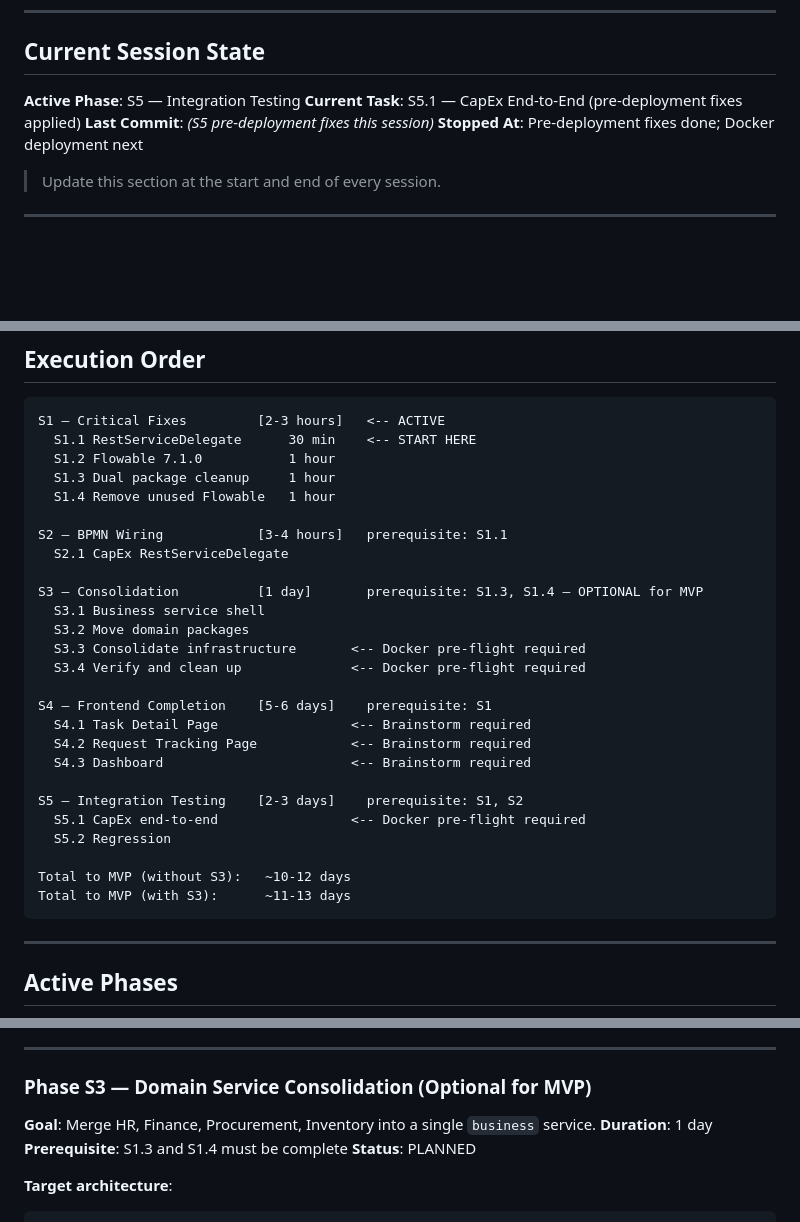
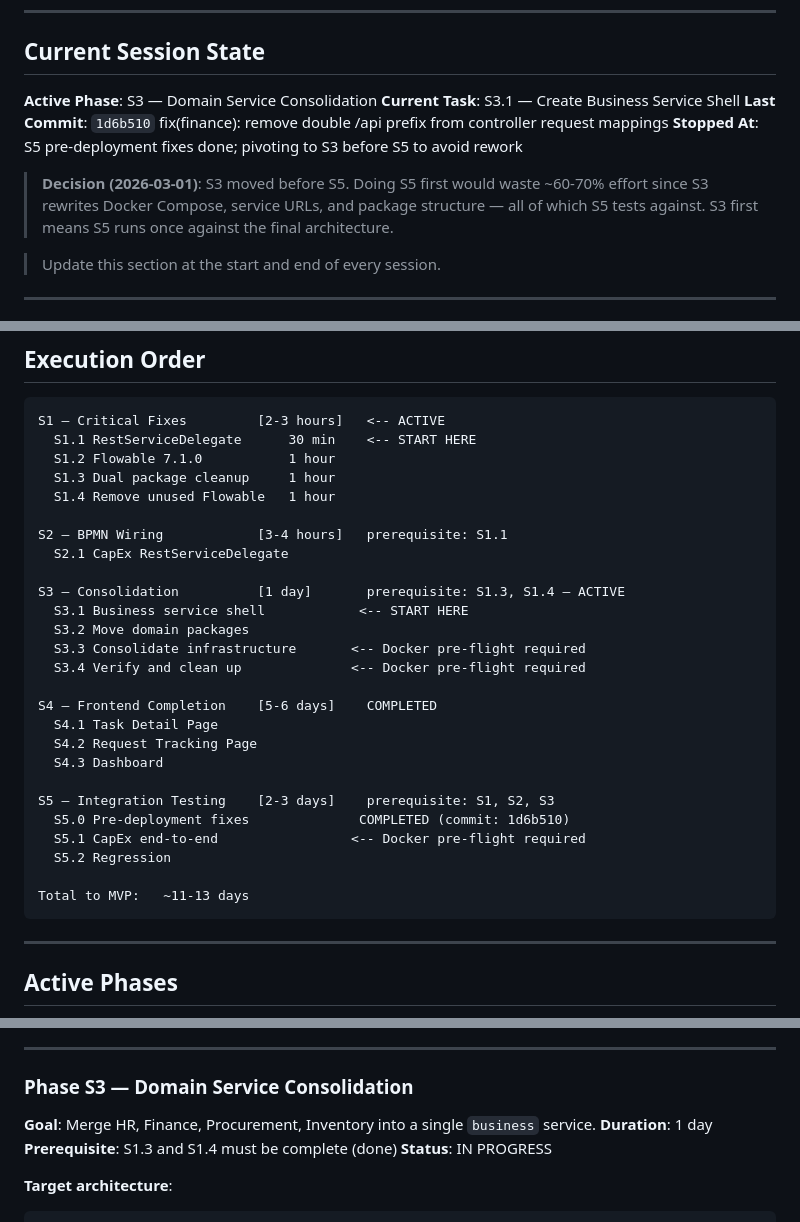
Before and after one commit to themaverik/werkflow, a Markdown page: ROADMAP.md, 3 parts joined by grey strips. GitHub-like rendering; blank space fills up the shorter version.

Commit message:
docs(roadmap): reorder S3 before S5 to avoid rework
S3 rewrites Docker Compose, service URLs, and package structure.
Doing S5 first would waste ~60-70% effort since all E2E tests
would need to be re-run after S3 consolidation. S3 first means
S5 runs once against the final architecture.

````diff
--- a/ROADMAP.md
+++ b/ROADMAP.md
@@ -32,10 +32,14 @@ See `CLAUDE.md` Section 6 for full session continuity rules.
 
 ## Current Session State
 
-**Active Phase**: S5 — Integration Testing
-**Current Task**: S5.1 — CapEx End-to-End (pre-deployment fixes applied)
-**Last Commit**: *(S5 pre-deployment fixes this session)*
-**Stopped At**: Pre-deployment fixes done; Docker deployment next
+**Active Phase**: S3 — Domain Service Consolidation
+**Current Task**: S3.1 — Create Business Service Shell
+**Last Commit**: `1d6b510` fix(finance): remove double /api prefix from controller request mappings
+**Stopped At**: S5 pre-deployment fixes done; pivoting to S3 before S5 to avoid rework
+
+> **Decision (2026-03-01)**: S3 moved before S5. Doing S5 first would waste ~60-70% effort
+> since S3 rewrites Docker Compose, service URLs, and package structure — all of which S5
+> tests against. S3 first means S5 runs once against the final architecture.
 
 > Update this section at the start and end of every session.
 
@@ -91,23 +95,23 @@ S1 — Critical Fixes         [2-3 hours]   <-- ACTIVE
 S2 — BPMN Wiring            [3-4 hours]   prerequisite: S1.1
   S2.1 CapEx RestServiceDelegate
 
-S3 — Consolidation          [1 day]       prerequisite: S1.3, S1.4 — OPTIONAL for MVP
-  S3.1 Business service shell
+S3 — Consolidation          [1 day]       prerequisite: S1.3, S1.4 — ACTIVE
+  S3.1 Business service shell            <-- START HERE
   S3.2 Move domain packages
   S3.3 Consolidate infrastructure       <-- Docker pre-flight required
   S3.4 Verify and clean up              <-- Docker pre-flight required
 
-S4 — Frontend Completion    [5-6 days]    prerequisite: S1
-  S4.1 Task Detail Page                 <-- Brainstorm required
-  S4.2 Request Tracking Page            <-- Brainstorm required
-  S4.3 Dashboard                        <-- Brainstorm required
+S4 — Frontend Completion    [5-6 days]    COMPLETED
+  S4.1 Task Detail Page
+  S4.2 Request Tracking Page
+  S4.3 Dashboard
 
-S5 — Integration Testing    [2-3 days]    prerequisite: S1, S2
+S5 — Integration Testing    [2-3 days]    prerequisite: S1, S2, S3
+  S5.0 Pre-deployment fixes              COMPLETED (commit: 1d6b510)
   S5.1 CapEx end-to-end                 <-- Docker pre-flight required
   S5.2 Regression
 
-Total to MVP (without S3):   ~10-12 days
-Total to MVP (with S3):      ~11-13 days
+Total to MVP:   ~11-13 days
 ```
 
 ---
@@ -255,12 +259,12 @@ Tasks:
 
 ---
 
-### Phase S3 — Domain Service Consolidation (Optional for MVP)
+### Phase S3 — Domain Service Consolidation
 
 **Goal**: Merge HR, Finance, Procurement, Inventory into a single `business` service.
 **Duration**: 1 day
-**Prerequisite**: S1.3 and S1.4 must be complete
-**Status**: PLANNED
+**Prerequisite**: S1.3 and S1.4 must be complete (done)
+**Status**: IN PROGRESS
 
 **Target architecture**:
 ```
````
